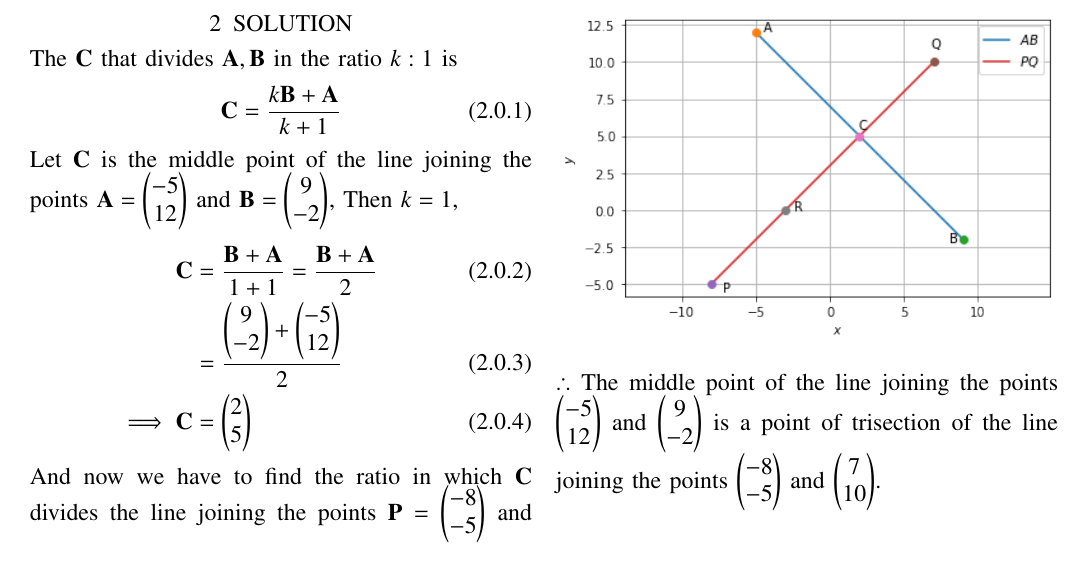
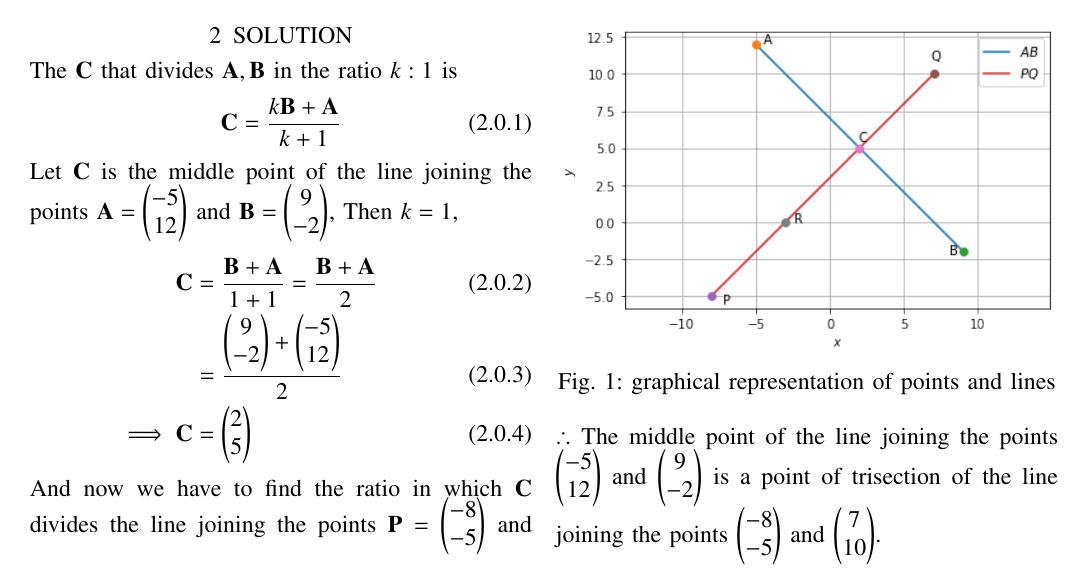
Before and after one commit to adhvik24/EE3900, a LaTeX problem sheet (Assignment_1/Assignment_1.tex): part of the page, cut so that both start at the same text. Compiled offline with pdfLaTeX.

Commit message:
Update Assignment_1.tex

```diff
--- a/Assignment_1/Assignment_1.tex
+++ b/Assignment_1/Assignment_1.tex
@@ -160,6 +160,7 @@ $\therefore$ $\vec{C}$  is point of trisection of line joining $\vec{P}$ and $\v
 \begin{figure}[htp]
     \centering
     \includegraphics[width=\columnwidth]{a_1.png}
+    \caption{graphical representation of points and lines} \label{a_1}
 \end{figure}
 
 $\therefore$ The middle point of the line joining the points $\myvec{-5\\12}$ and $\myvec{9\\-2}$ is a point of trisection of the line
```
